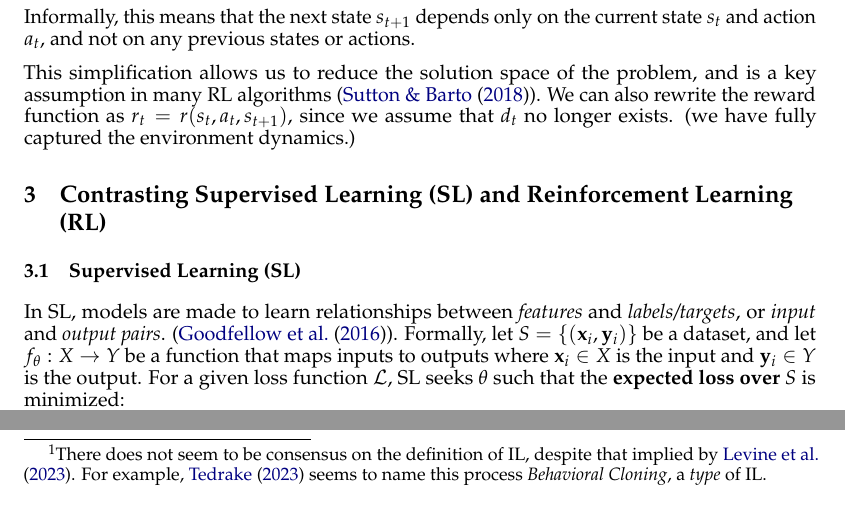
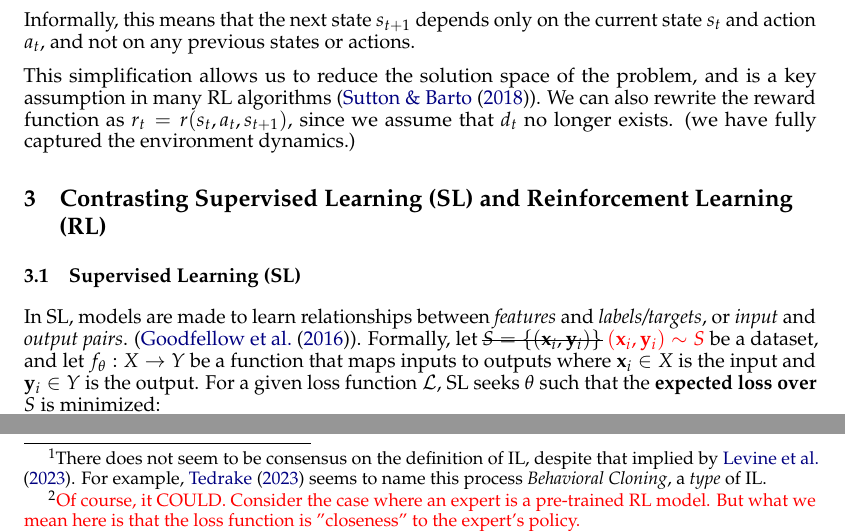
Before and after one commit to N00bcak/CP2107, a LaTeX paper (reports/wk1/wk1.tex): two parts of page 2 of 4, joined at a grey line, cut so that both start at the same text. Compiled offline with pdfLaTeX.

Commit message:
amendments based on mentor comments

```diff
--- a/reports/wk1/wk1.tex
+++ b/reports/wk1/wk1.tex
@@ -6,6 +6,7 @@
 \usepackage{url}
 \usepackage{amsmath}
 \usepackage{booktabs}
+\usepackage{soul}
 
 \usepackage{lineno}
 
@@ -105,7 +106,7 @@ since we assume that $d_t$ no longer exists. (we have fully captured the environ
 
 In SL, models are made to learn relationships between \textit{features} and \textit{labels/targets},
 or \textit{input} and \textit{output pairs}. (\cite{Goodfellow-et-al-2016}).
-Formally, let $S = \{(\mathbf{x}_i, \mathbf{y}_i)\}$ be a dataset,
+Formally, let \st{$S = \{(\mathbf{x}_i, \mathbf{y}_i)\}$} {\color{red} $(\mathbf{x}_i, \mathbf{y}_i) \sim S$} be a dataset,
 and let $f_\theta: X \to Y$ be a function that maps inputs to outputs
 where $\mathbf{x}_i \in X$ is the input and $\mathbf{y}_i \in Y$ is the output.
 For a given loss function $\mathcal{L}$, SL seeks $\theta$
@@ -137,3 +139,7 @@ Note that the loss function $\mathcal{L}$ may depend on neither the environment
+    Of course, it COULD. Consider the case where an expert is a pre-trained RL model.
+    But what we mean here is that the loss function is "closeness" to the expert's policy.
+}}
+depend on neither the environment dynamics,
 nor the reward function, but only on the expert demonstrations.
 
 \section{Reinforcement Learning (RL) vs SL}
```
Also changed, not shown: reports/wk1/wk1.pdf, reports/wk1/wk1.tex (5 more changed lines).
